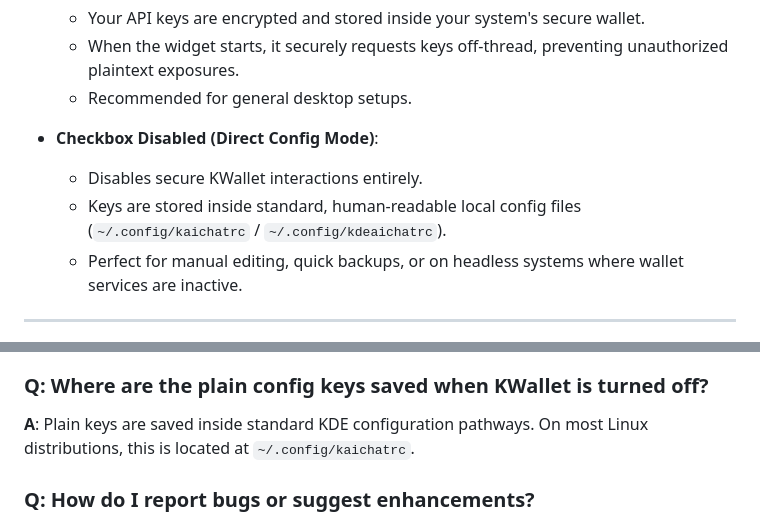
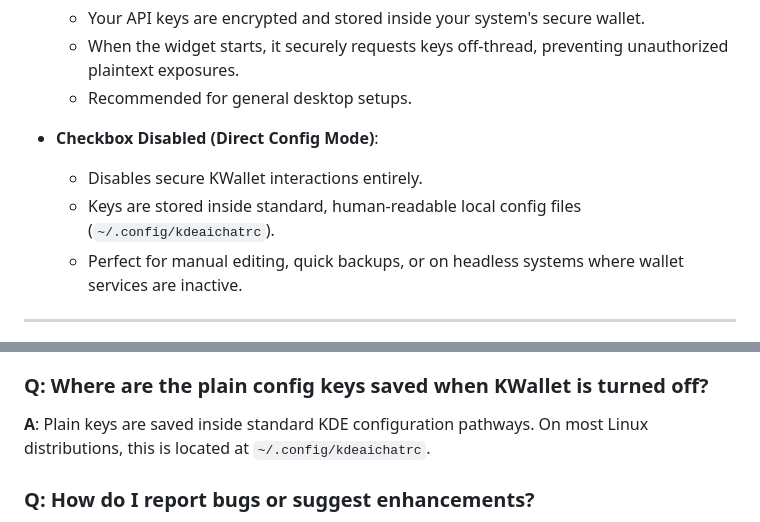
Before and after one commit to racstan/KDE-AI-Chat, a Markdown page: user_manual.md, 2 parts joined by grey strips. Drawn GitHub-style.

Commit message:
docs: rename configuration references from kaichatrc to kdeaichatrc in user manual

```diff
--- a/user_manual.md
+++ b/user_manual.md
@@ -81,7 +81,7 @@ Inside the **Settings** panel, you will find a checkbox labeled **"Use KWallet S
 
 * **Checkbox Disabled (Direct Config Mode)**:
   - Disables secure KWallet interactions entirely.
-  - Keys are stored inside standard, human-readable local config files (`~/.config/kaichatrc` / `~/.config/kdeaichatrc`).
+  - Keys are stored inside standard, human-readable local config files (`~/.config/kdeaichatrc`).
   - Perfect for manual editing, quick backups, or on headless systems where wallet services are inactive.
 
 ---
@@ -149,7 +149,7 @@ Conversation threads are tracked in the persistent sidebar.
 **A**: Ensure that your Plasma global desktop theme doesn't enforce strict application style sheets that override widget layouts. If you want the widget to ignore system-wide rules, go to settings and change the **Theme Mode** dropdown from "Follow System" to "Strict Dark" or "Strict Light".
 
 ### Q: Where are the plain config keys saved when KWallet is turned off?
-**A**: Plain keys are saved inside standard KDE configuration pathways. On most Linux distributions, this is located at `~/.config/kaichatrc`.
+**A**: Plain keys are saved inside standard KDE configuration pathways. On most Linux distributions, this is located at `~/.config/kdeaichatrc`.
 
 ### Q: How do I report bugs or suggest enhancements?
 **A**: KDE AI Chat is open-source! We welcome the community to collaborate, play, and contribute. Please visit our homepage at [https://github.com/racstan/KDE-AI-Chat](https://github.com/racstan/KDE-AI-Chat) to open an issue or fork the project to submit pull requests.
```
